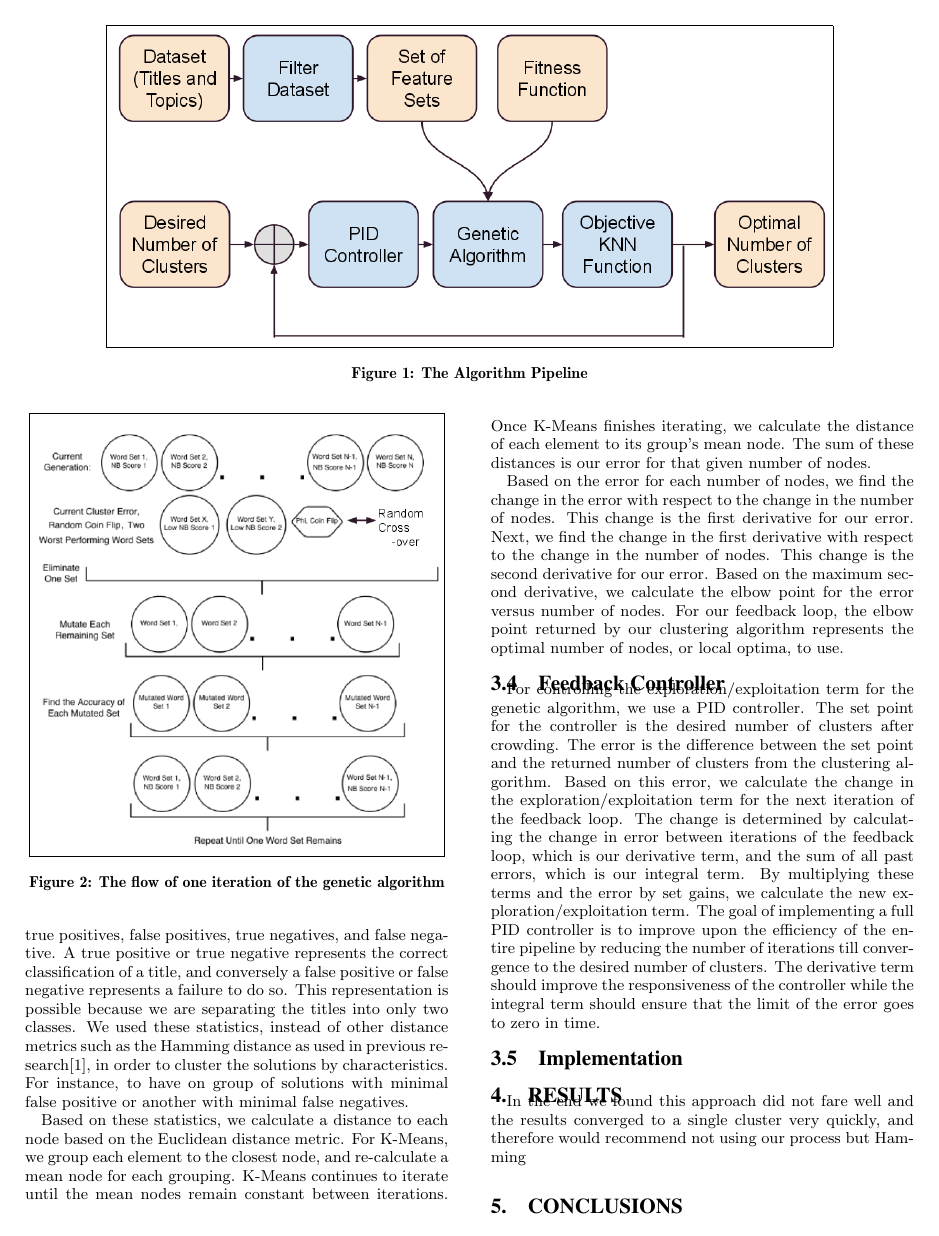
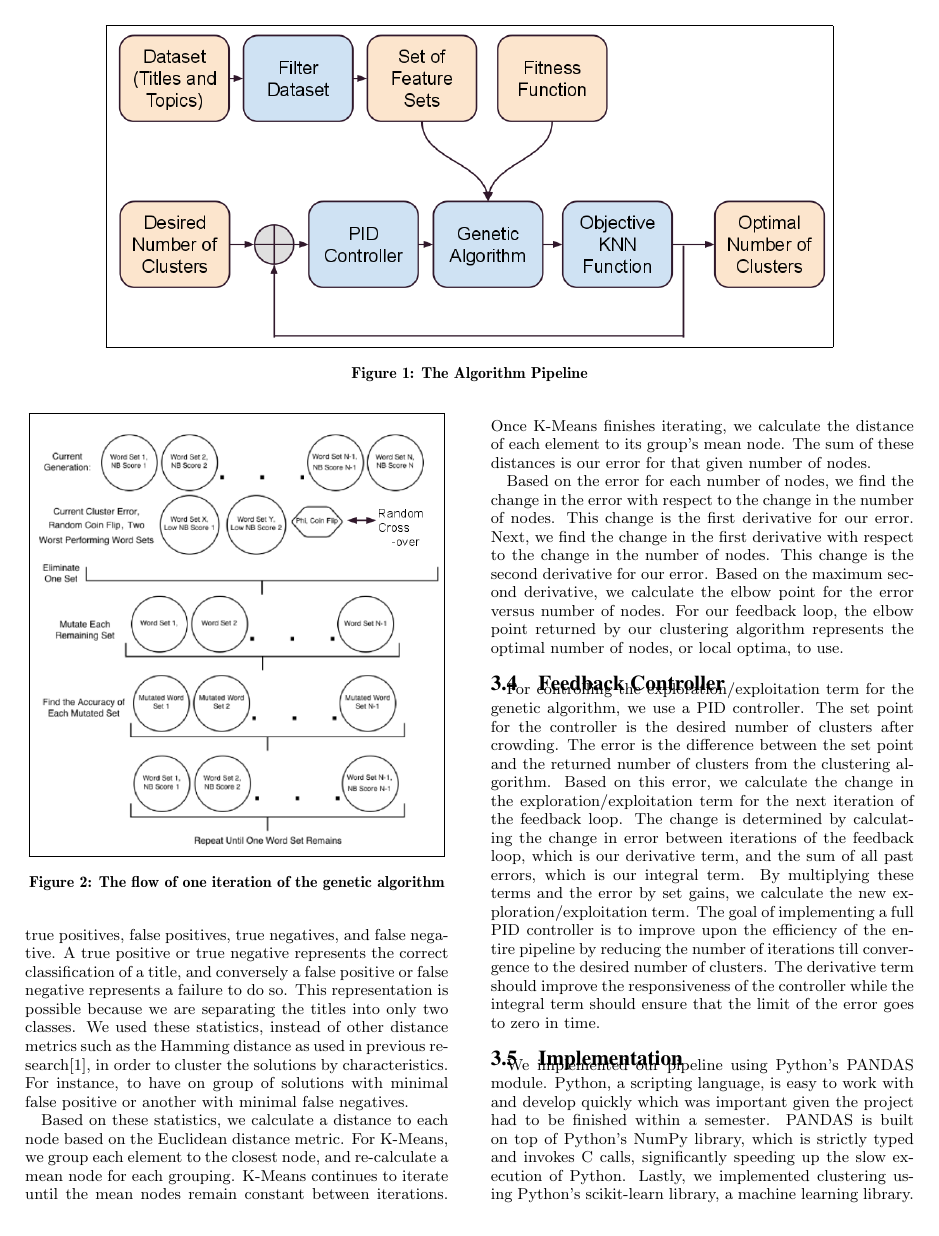
Before and after one commit to gavman/697Project, a LaTeX paper (Paper/kbrennan_gya_final_report.tex): page 2 of 3. Compiled offline with pdfLaTeX.

Commit message:
implementation section of paper done

```diff
--- a/Paper/kbrennan_gya_final_report.tex
+++ b/Paper/kbrennan_gya_final_report.tex
@@ -75,6 +75,7 @@ Our clustering algorithm is based on the Objective K Nearest Neighbor function.
 For controlling the exploration/exploitation term for the genetic algorithm, we use a PID controller. The set point for the controller is the desired number of clusters after crowding. The error is the difference between the set point and the returned number of clusters from the clustering algorithm. Based on this error, we calculate the change in the exploration/exploitation term for the next iteration of the feedback loop. The change is determined by calculating the change in error between iterations of the feedback loop, which is our derivative term, and the sum of all past errors, which is our integral term. By multiplying these terms and the error by set gains, we calculate the new exploration/exploitation term. The goal of implementing a full PID controller is to improve upon the efficiency of the entire pipeline by reducing the number of iterations till convergence to the desired number of clusters. The derivative term should improve the responsiveness of the controller while the integral term should ensure that the limit of the error goes to zero in time.
 
 \subsection{Implementation}
+We implemented our pipeline using Python's PANDAS module. Python, a scripting language, is easy to work with and develop quickly which was important given the project had to be finished within a semester. PANDAS is built on top of Python's NumPy library, which is strictly typed and invokes C calls, significantly speeding up the slow execution of Python. Lastly, we implemented clustering using Python's scikit-learn library, a machine learning library. Scikit-learn is also built in NumPy, making passing data between the two libraries very simple. In the end we were able to run our pipeline very efficiently, with each iteration of the feedback loop taking on the order of seconds instead of minutes. This speed allowed us to try many different runs of various combinations of parameters and analyze the results.
 
 \section{Results}
 In the end we found this approach did not fare well and the results converged to a single cluster very quickly, and therefore would recommend not using our process but Hamming
```
